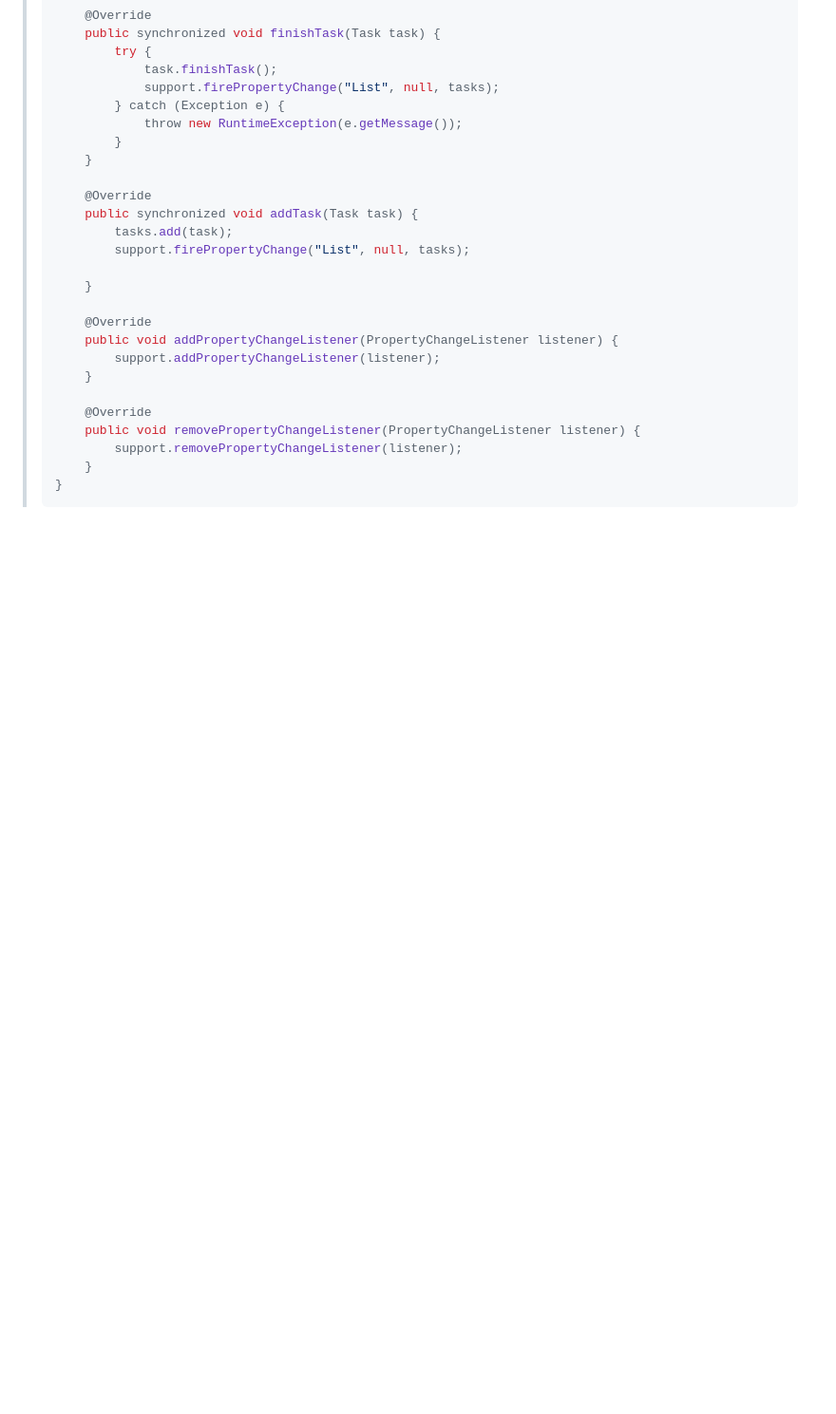
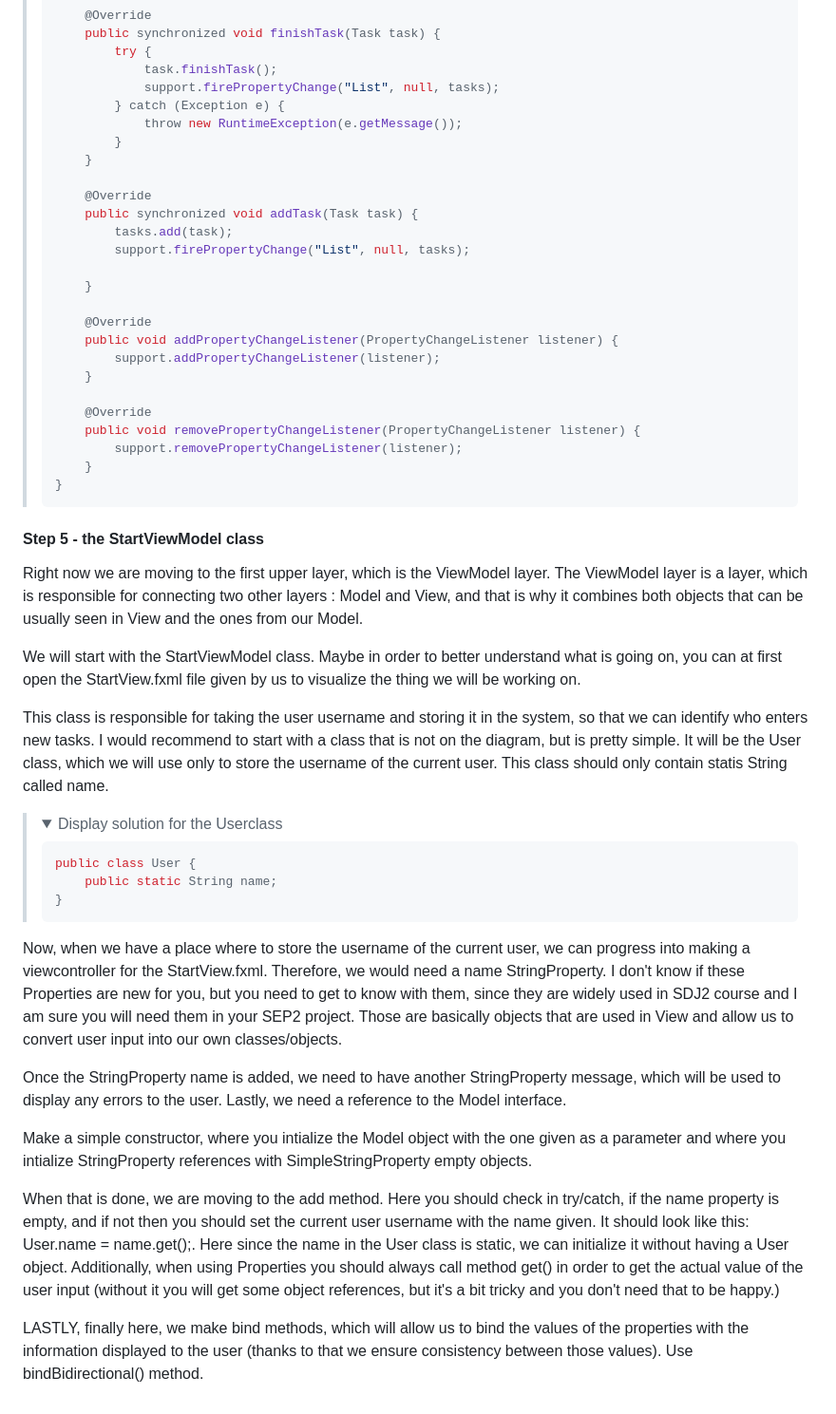
Before and after one commit to OliwierWijas/OliwierWijas.github.io, a Markdown page: Workshops2.md, the part around the change. Shown: that part at 95% size. Drawn GitHub-style; folded sections open; blank space fills up the shorter version.

````diff
--- a/Workshops2.md
+++ b/Workshops2.md
@@ -275,3 +275,33 @@ public class ModelManager implements Model {
 
 </details>
 </blockquote>
+
+#### Step 5 - the StartViewModel class
+
+<p>Right now we are moving to the first upper layer, which is the ViewModel layer. The ViewModel layer is a layer, which is responsible for connecting two other layers : Model and View, and that is why it combines both objects that can be usually seen in View and the ones from our Model.</p>
+
+<p>We will start with the StartViewModel class. Maybe in order to better understand what is going on, you can at first open the StartView.fxml file given by us to visualize the thing we will be working on.</p>
+
+<p>This class is responsible for taking the user username and storing it in the system, so that we can identify who enters new tasks. I would recommend to start with a class that is not on the diagram, but is pretty simple. It will be the User class, which we will use only to store the username of the current user. This class should only contain statis String called name.</p>
+
+<blockquote>
+<details>
+<summary>Display solution for the Userclass</summary>
+
+```java
+public class User {
+    public static String name;
+}
+```
+</details>
+</blockquote>
+
+<p>Now, when we have a place where to store the username of the current user, we can progress into making a viewcontroller for the StartView.fxml. Therefore, we would need a name StringProperty. I don't know if these Properties are new for you, but you need to get to know with them, since they are widely used in SDJ2 course and I am sure you will need them in your SEP2 project. Those are basically objects that are used in View and allow us to convert user input into our own classes/objects.</p>
+
+<p>Once the StringProperty name is added, we need to have another StringProperty message, which will be used to display any errors to the user. Lastly, we need a reference to the Model interface.</p>
+
+<p>Make a simple constructor, where you intialize the Model object with the one given as a parameter and where you intialize StringProperty references with SimpleStringProperty empty objects.</p>
+
+<p>When that is done, we are moving to the add method. Here you should check in try/catch, if the name property is empty, and if not then you should set the current user username with the name given. It should look like this: User.name = name.get();. Here since the name in the User class is static, we can initialize it without having a User object. Additionally, when using Properties you should always call method get() in order to get the actual value of the user input (without it you will get some object references, but it's a bit tricky and you don't need that to be happy.)</p>
+
+<p>LASTLY, finally here, we make bind methods, which will allow us to bind the values of the properties with the information displayed to the user (thanks to that we ensure consistency between those values). Use bindBidirectional() method.</p>
````
